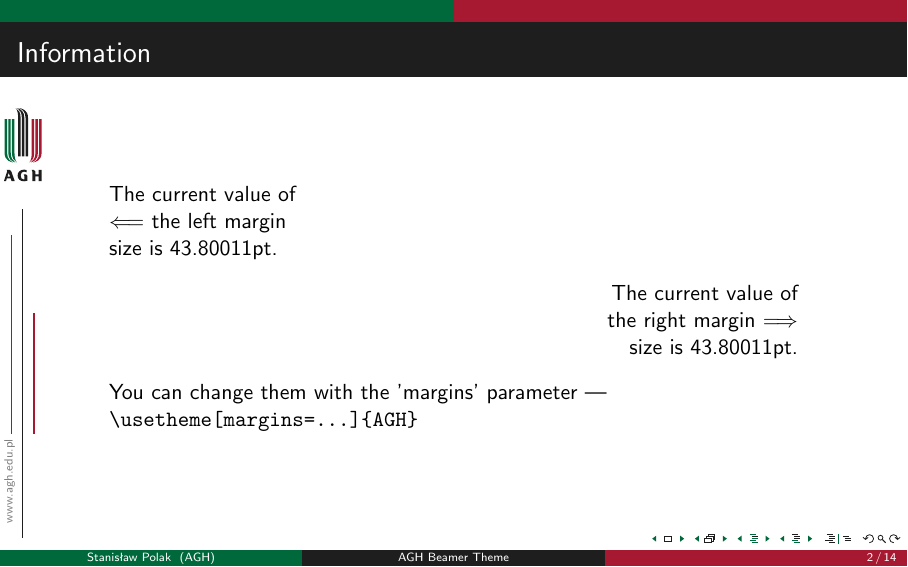
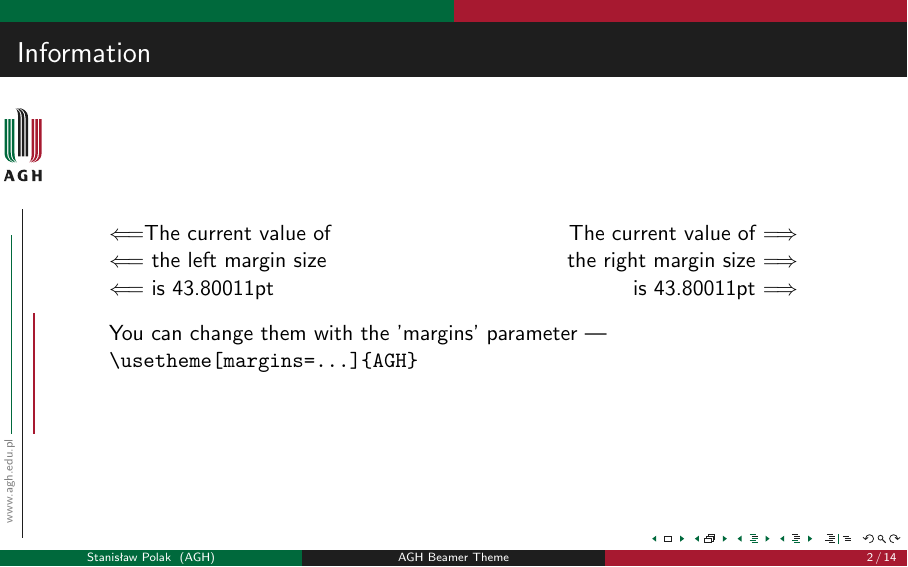
Before and after one commit to polaksta/LaTeX, LaTeX slides (example.tex): page 2 of 29. Compiled offline with pdfLaTeX.

Commit message:
Change slide content about margins

```diff
--- a/example.tex
+++ b/example.tex
@@ -93,14 +93,11 @@
 \maketitle
 %%%%%%%%%%%%%%%%
 \begin{frame}[fragile]{Information}
-	\begin{flushleft}
-		The current value of \\ $\Longleftarrow$ the  left  margin\\ size is \the\textleftmargin{}.
-	\end{flushleft}
-
-	\begin{flushright}
-		The current value of\\ the right margin $\Longrightarrow$\\ size is \the\textleftmargin{}.
-	\end{flushright}
-
+	\begin{center}
+		$\Longleftarrow$The current value of \hfill The current value of $\Longrightarrow$\\
+		$\Longleftarrow$ the  left  margin size\hfill the right margin size $\Longrightarrow$\\
+		$\Longleftarrow$ is \the\textleftmargin{} \hfill is \the\textrightmargin{} $\Longrightarrow$
+	\end{center}
 	You can change them with the 'margins' parameter --- \verb+\usetheme[margins=...]{AGH}+
 \end{frame}
 %%%%%%%%%%%%%%%%
```
Also changed, not shown: example.tex (2 more changed lines).
